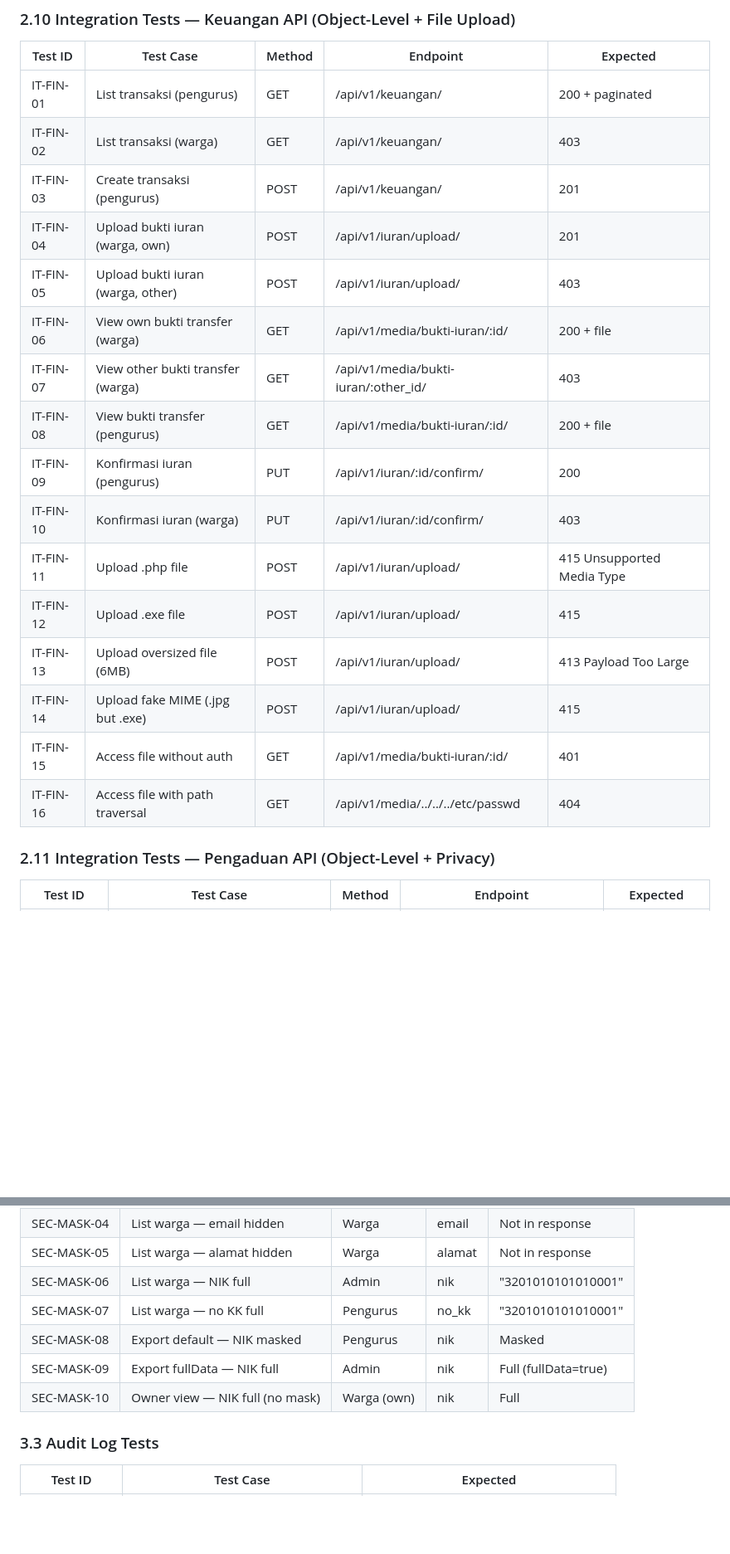
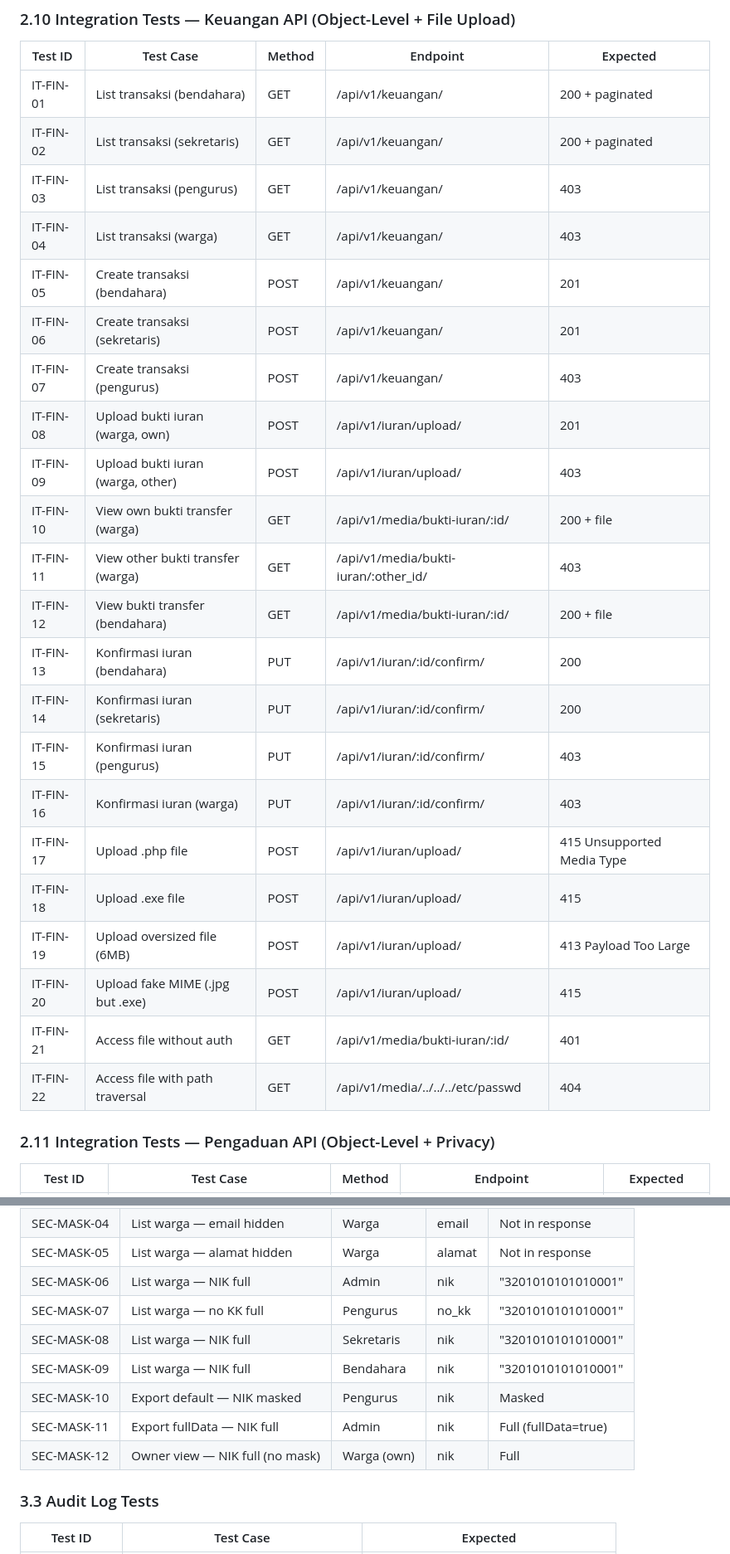
Before and after one commit to bocahlinux/smart-rt, a Markdown page: docs/09-TEST-PLAN.md, 2 parts joined by grey strips. Shown at 83% size. Rendered like a GitHub page; blank space fills up the shorter version.

Commit message:
docs: expand auth annotations & tests to 5-role system (sekretaris, bendahara)

```diff
--- a/docs/09-TEST-PLAN.md
+++ b/docs/09-TEST-PLAN.md
@@ -190,22 +202,28 @@
 ### 2.10 Integration Tests — Keuangan API (Object-Level + File Upload)
 | Test ID | Test Case | Method | Endpoint | Expected |
 |---------|-----------|--------|----------|----------|
-| IT-FIN-01 | List transaksi (pengurus) | GET | /api/v1/keuangan/ | 200 + paginated |
-| IT-FIN-02 | List transaksi (warga) | GET | /api/v1/keuangan/ | 403 |
-| IT-FIN-03 | Create transaksi (pengurus) | POST | /api/v1/keuangan/ | 201 |
-| IT-FIN-04 | Upload bukti iuran (warga, own) | POST | /api/v1/iuran/upload/ | 201 |
-| IT-FIN-05 | Upload bukti iuran (warga, other) | POST | /api/v1/iuran/upload/ | 403 |
-| IT-FIN-06 | View own bukti transfer (warga) | GET | /api/v1/media/bukti-iuran/:id/ | 200 + file |
-| IT-FIN-07 | View other bukti transfer (warga) | GET | /api/v1/media/bukti-iuran/:other_id/ | 403 |
-| IT-FIN-08 | View bukti transfer (pengurus) | GET | /api/v1/media/bukti-iuran/:id/ | 200 + file |
-| IT-FIN-09 | Konfirmasi iuran (pengurus) | PUT | /api/v1/iuran/:id/confirm/ | 200 |
-| IT-FIN-10 | Konfirmasi iuran (warga) | PUT | /api/v1/iuran/:id/confirm/ | 403 |
-| IT-FIN-11 | Upload .php file | POST | /api/v1/iuran/upload/ | 415 Unsupported Media Type |
-| IT-FIN-12 | Upload .exe file | POST | /api/v1/iuran/upload/ | 415 |
-| IT-FIN-13 | Upload oversized file (6MB) | POST | /api/v1/iuran/upload/ | 413 Payload Too Large |
-| IT-FIN-14 | Upload fake MIME (.jpg but .exe) | POST | /api/v1/iuran/upload/ | 415 |
-| IT-FIN-15 | Access file without auth | GET | /api/v1/media/bukti-iuran/:id/ | 401 |
-| IT-FIN-16 | Access file with path traversal | GET | /api/v1/media/../../../etc/passwd | 404 |
+| IT-FIN-01 | List transaksi (bendahara) | GET | /api/v1/keuangan/ | 200 + paginated |
+| IT-FIN-02 | List transaksi (sekretaris) | GET | /api/v1/keuangan/ | 200 + paginated |
+| IT-FIN-03 | List transaksi (pengurus) | GET | /api/v1/keuangan/ | 403 |
+| IT-FIN-04 | List transaksi (warga) | GET | /api/v1/keuangan/ | 403 |
+| IT-FIN-05 | Create transaksi (bendahara) | POST | /api/v1/keuangan/ | 201 |
+| IT-FIN-06 | Create transaksi (sekretaris) | POST | /api/v1/keuangan/ | 201 |
+| IT-FIN-07 | Create transaksi (pengurus) | POST | /api/v1/keuangan/ | 403 |
+| IT-FIN-08 | Upload bukti iuran (warga, own) | POST | /api/v1/iuran/upload/ | 201 |
+| IT-FIN-09 | Upload bukti iuran (warga, other) | POST | /api/v1/iuran/upload/ | 403 |
+| IT-FIN-10 | View own bukti transfer (warga) | GET | /api/v1/media/bukti-iuran/:id/ | 200 + file |
+| IT-FIN-11 | View other bukti transfer (warga) | GET | /api/v1/media/bukti-iuran/:other_id/ | 403 |
+| IT-FIN-12 | View bukti transfer (bendahara) | GET | /api/v1/media/bukti-iuran/:id/ | 200 + file |
+| IT-FIN-13 | Konfirmasi iuran (bendahara) | PUT | /api/v1/iuran/:id/confirm/ | 200 |
+| IT-FIN-14 | Konfirmasi iuran (sekretaris) | PUT | /api/v1/iuran/:id/confirm/ | 200 |
+| IT-FIN-15 | Konfirmasi iuran (pengurus) | PUT | /api/v1/iuran/:id/confirm/ | 403 |
+| IT-FIN-16 | Konfirmasi iuran (warga) | PUT | /api/v1/iuran/:id/confirm/ | 403 |
+| IT-FIN-17 | Upload .php file | POST | /api/v1/iuran/upload/ | 415 Unsupported Media Type |
+| IT-FIN-18 | Upload .exe file | POST | /api/v1/iuran/upload/ | 415 |
+| IT-FIN-19 | Upload oversized file (6MB) | POST | /api/v1/iuran/upload/ | 413 Payload Too Large |
+| IT-FIN-20 | Upload fake MIME (.jpg but .exe) | POST | /api/v1/iuran/upload/ | 415 |
+| IT-FIN-21 | Access file without auth | GET | /api/v1/media/bukti-iuran/:id/ | 401 |
+| IT-FIN-22 | Access file with path traversal | GET | /api/v1/media/../../../etc/passwd | 404 |
 
 ### 2.11 Integration Tests — Pengaduan API (Object-Level + Privacy)
 | Test ID | Test Case | Method | Endpoint | Expected |
@@ -260,9 +284,11 @@
 | SEC-MASK-05 | List warga — alamat hidden | Warga | alamat | Not in response |
 | SEC-MASK-06 | List warga — NIK full | Admin | nik | "3201010101010001" |
 | SEC-MASK-07 | List warga — no KK full | Pengurus | no_kk | "3201010101010001" |
-| SEC-MASK-08 | Export default — NIK masked | Pengurus | nik | Masked |
-| SEC-MASK-09 | Export fullData — NIK full | Admin | nik | Full (fullData=true) |
-| SEC-MASK-10 | Owner view — NIK full (no mask) | Warga (own) | nik | Full |
+| SEC-MASK-08 | List warga — NIK full | Sekretaris | nik | "3201010101010001" |
+| SEC-MASK-09 | List warga — NIK full | Bendahara | nik | "3201010101010001" |
+| SEC-MASK-10 | Export default — NIK masked | Pengurus | nik | Masked |
+| SEC-MASK-11 | Export fullData — NIK full | Admin | nik | Full (fullData=true) |
+| SEC-MASK-12 | Owner view — NIK full (no mask) | Warga (own) | nik | Full |
 
 ### 3.3 Audit Log Tests
 | Test ID | Test Case | Expected |
```
Also changed, not shown: other parts of docs/09-TEST-PLAN.md (+69 -28 lines), docs/06-API-CONTRACT.md (+45 -43 lines), docs/10-AI-RULES.md (+3 -1 lines).
